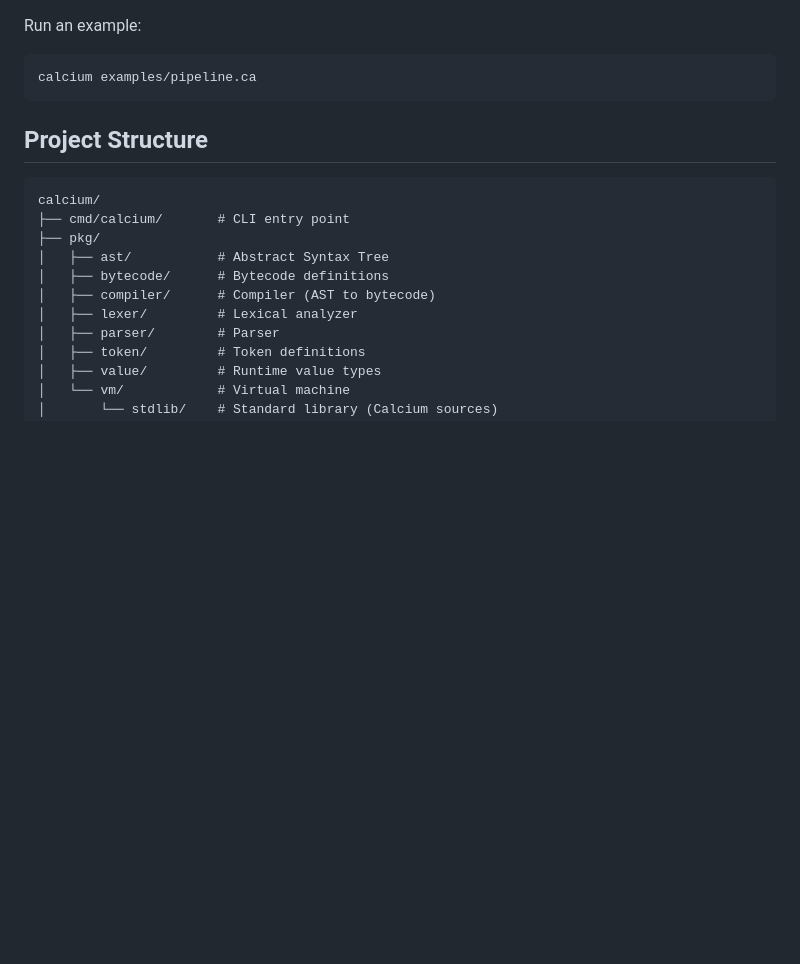
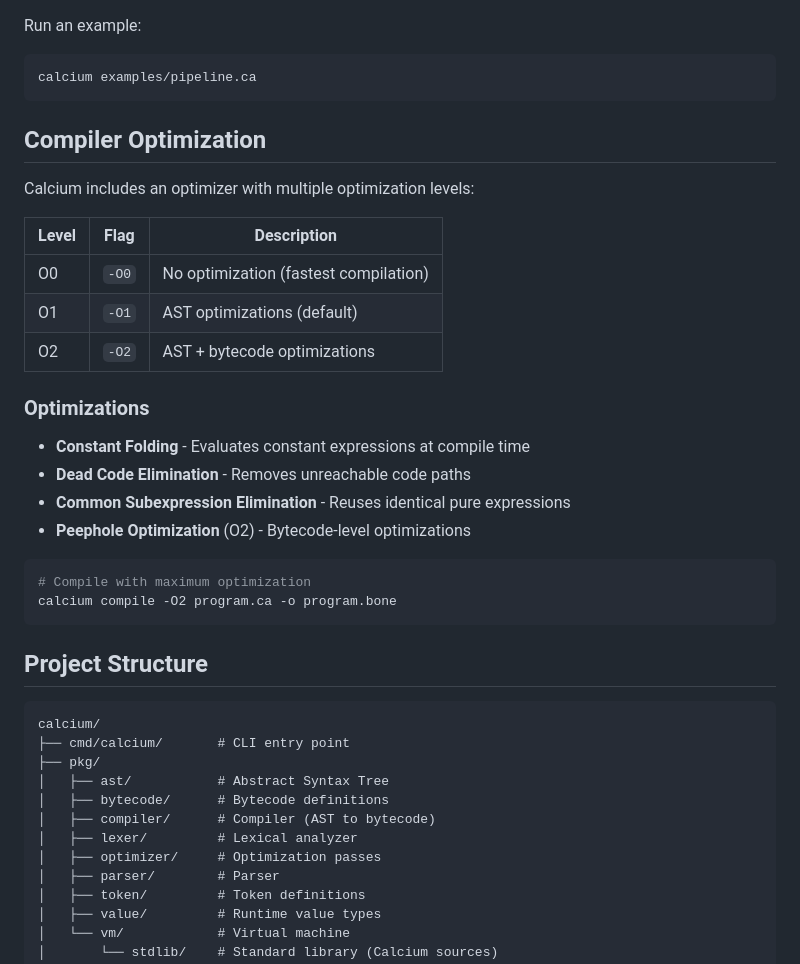
Before and after one commit to ytnobody/calcium-lang, a Markdown page: README.md, the part around the change. Rendered like a GitHub page; blank space fills up the shorter version.

````diff
--- a/README.md
+++ b/README.md
@@ -499,6 +499,28 @@ Run an example:
 calcium examples/pipeline.ca
 ```
 
+## Compiler Optimization
+
+Calcium includes an optimizer with multiple optimization levels:
+
+| Level | Flag | Description |
+|-------|------|-------------|
+| O0 | `-O0` | No optimization (fastest compilation) |
+| O1 | `-O1` | AST optimizations (default) |
+| O2 | `-O2` | AST + bytecode optimizations |
+
+### Optimizations
+
+- **Constant Folding** - Evaluates constant expressions at compile time
+- **Dead Code Elimination** - Removes unreachable code paths
+- **Common Subexpression Elimination** - Reuses identical pure expressions
+- **Peephole Optimization** (O2) - Bytecode-level optimizations
+
+```bash
+# Compile with maximum optimization
+calcium compile -O2 program.ca -o program.bone
+```
+
 ## Project Structure
 
 ```
@@ -509,6 +531,7 @@ calcium/
 │   ├── bytecode/      # Bytecode definitions
 │   ├── compiler/      # Compiler (AST to bytecode)
 │   ├── lexer/         # Lexical analyzer
+│   ├── optimizer/     # Optimization passes
 │   ├── parser/        # Parser
 │   ├── token/         # Token definitions
 │   ├── value/         # Runtime value types
````
Also changed, not shown: PLAN.md (+32 -3 lines), reference-manual.md (+73 -0 lines).
